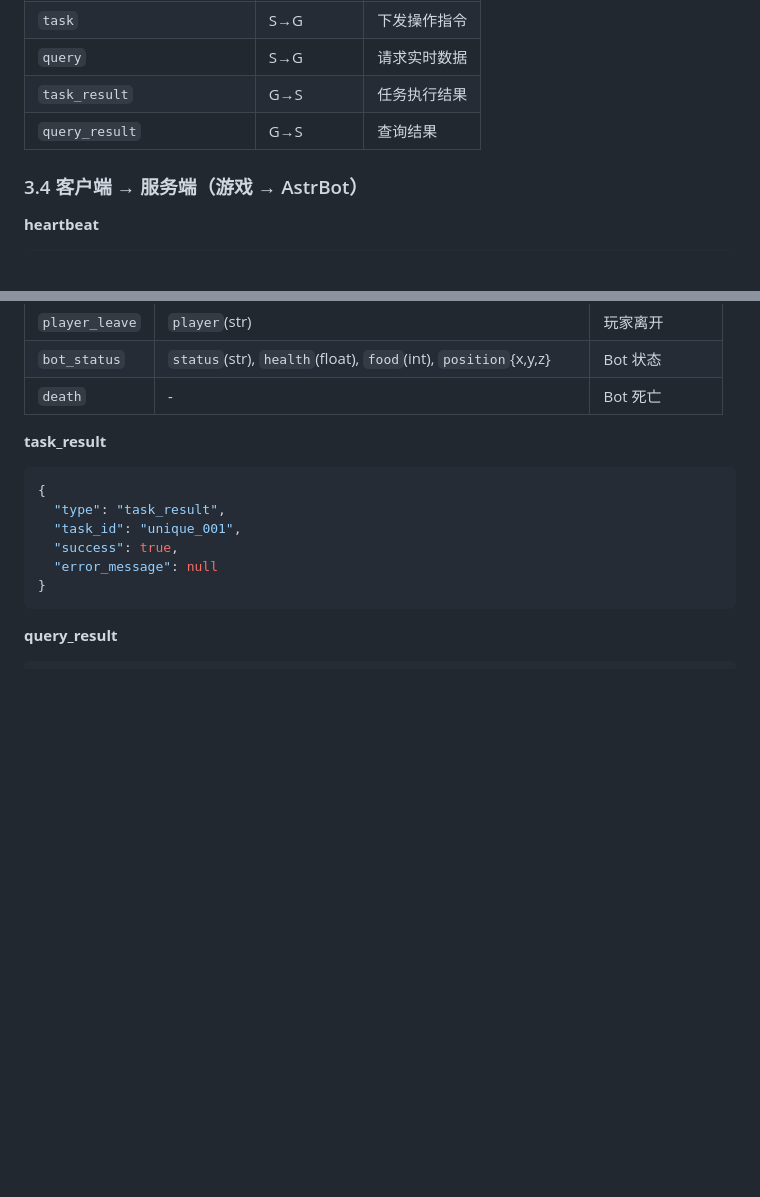
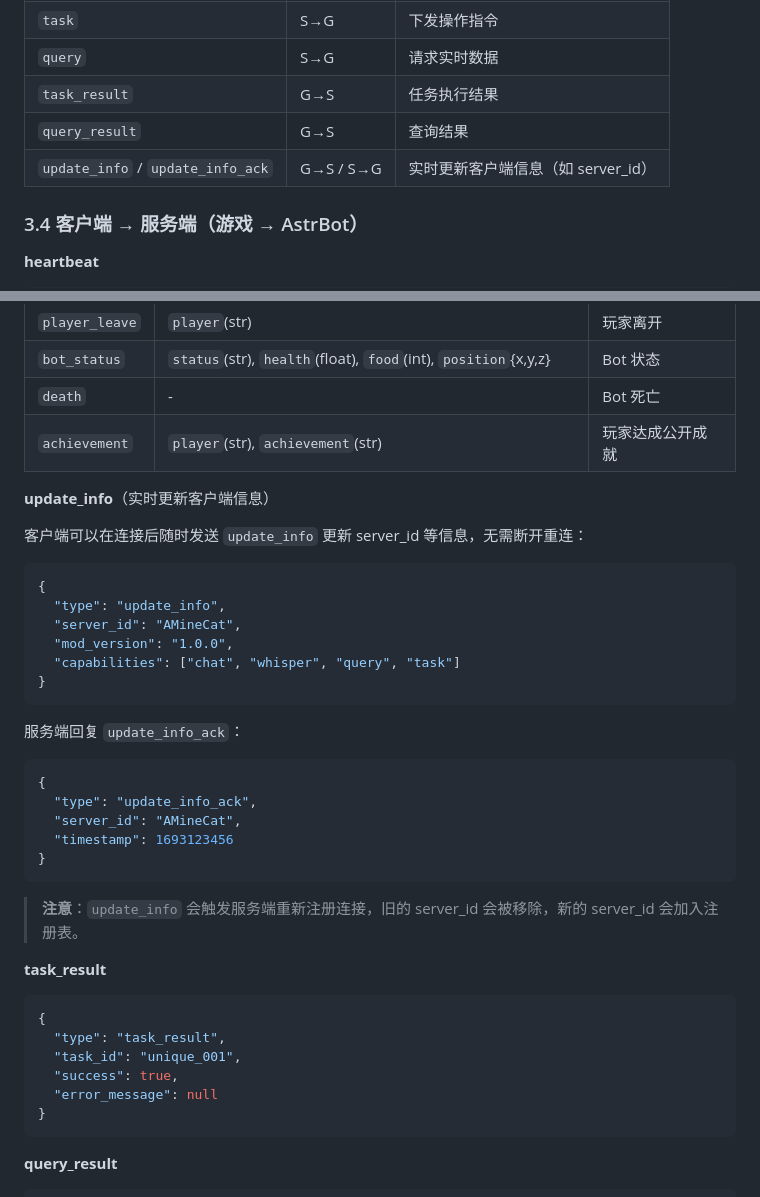
Before and after one commit to AeiouJx/astrbot_plugin_minecraft, a Markdown page: plane.md, 2 parts joined by grey strips. GitHub-like rendering; blank space fills up the shorter version.

Commit message:
docs: add update_info message to protocol doc

````diff
--- a/plane.md
+++ b/plane.md
@@ -87,6 +87,7 @@
 | `query` | S→G | 请求实时数据 |
 | `task_result` | G→S | 任务执行结果 |
 | `query_result` | G→S | 查询结果 |
+| `update_info` / `update_info_ack` | G→S / S→G | 实时更新客户端信息（如 server_id） |
 
 ### 3.4 客户端 → 服务端（游戏 → AstrBot）
 
@@ -117,6 +118,32 @@
 | `player_leave` | `player`(str) | 玩家离开 |
 | `bot_status` | `status`(str), `health`(float), `food`(int), `position`{x,y,z} | Bot 状态 |
 | `death` | - | Bot 死亡 |
+| `achievement` | `player`(str), `achievement`(str) | 玩家达成公开成就 |
+
+**update_info**（实时更新客户端信息）
+
+客户端可以在连接后随时发送 `update_info` 更新 server_id 等信息，无需断开重连：
+
+```json
+{
+  "type": "update_info",
+  "server_id": "AMineCat",
+  "mod_version": "1.0.0",
+  "capabilities": ["chat", "whisper", "query", "task"]
+}
+```
+
+服务端回复 `update_info_ack`：
+
+```json
+{
+  "type": "update_info_ack",
+  "server_id": "AMineCat",
+  "timestamp": 1693123456
+}
+```
+
+> **注意**：`update_info` 会触发服务端重新注册连接，旧的 server_id 会被移除，新的 server_id 会加入注册表。
 
 **task_result**
 ```json
````
